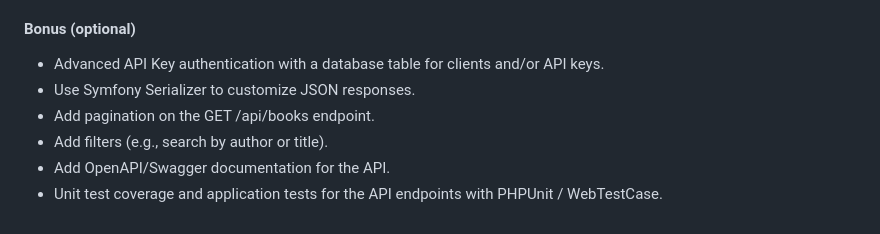
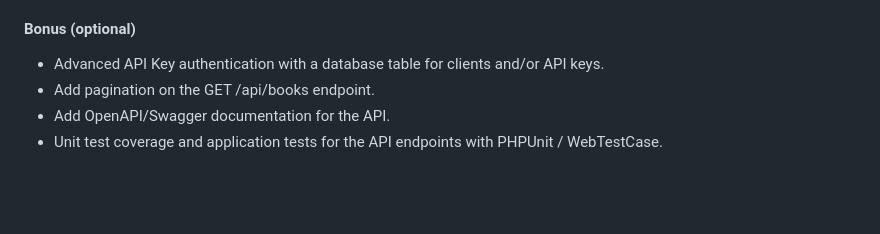
Before and after one commit to MDPI-AG/case-study-backend-engineering-php, a Markdown page: README.md, the part around the change. Drawn GitHub-style; blank space fills up the shorter version.

```diff
--- a/README.md
+++ b/README.md
@@ -202,8 +202,6 @@ Your updated Symfony app source code should include:
 #### Bonus (optional)
 
 - Advanced API Key authentication with a database table for clients and/or API keys.
-- Use Symfony Serializer to customize JSON responses.
 - Add pagination on the GET /api/books endpoint.
-- Add filters (e.g., search by author or title).
 - Add OpenAPI/Swagger documentation for the API.
 - Unit test coverage and application tests for the API endpoints with PHPUnit / WebTestCase.
```
